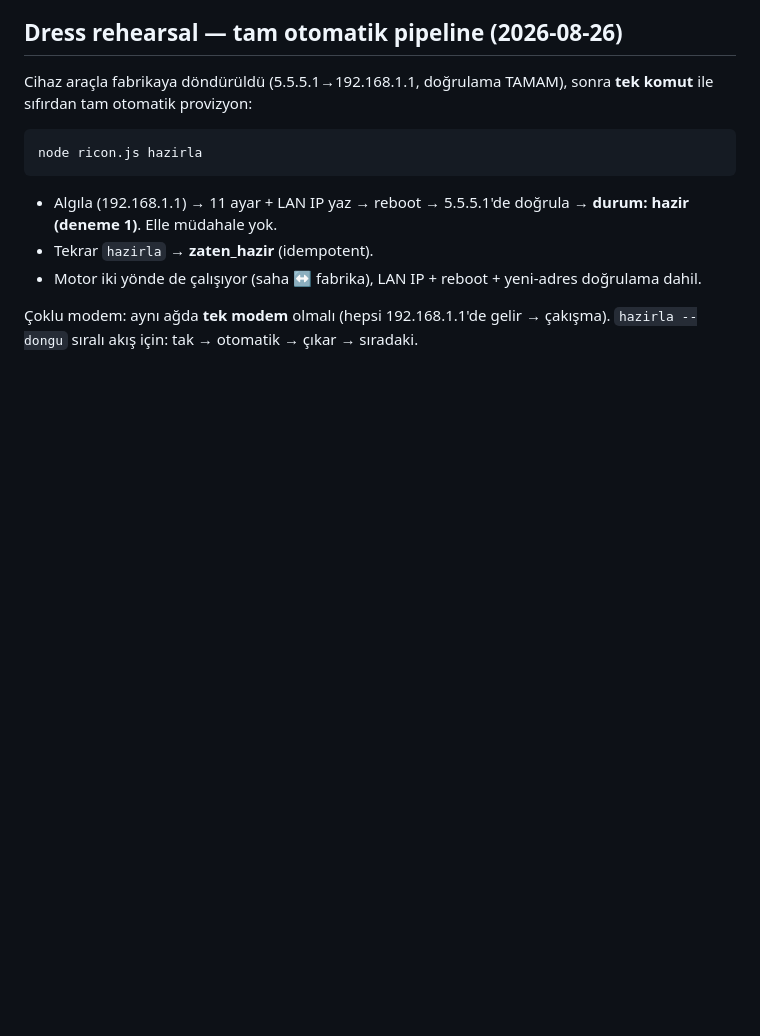
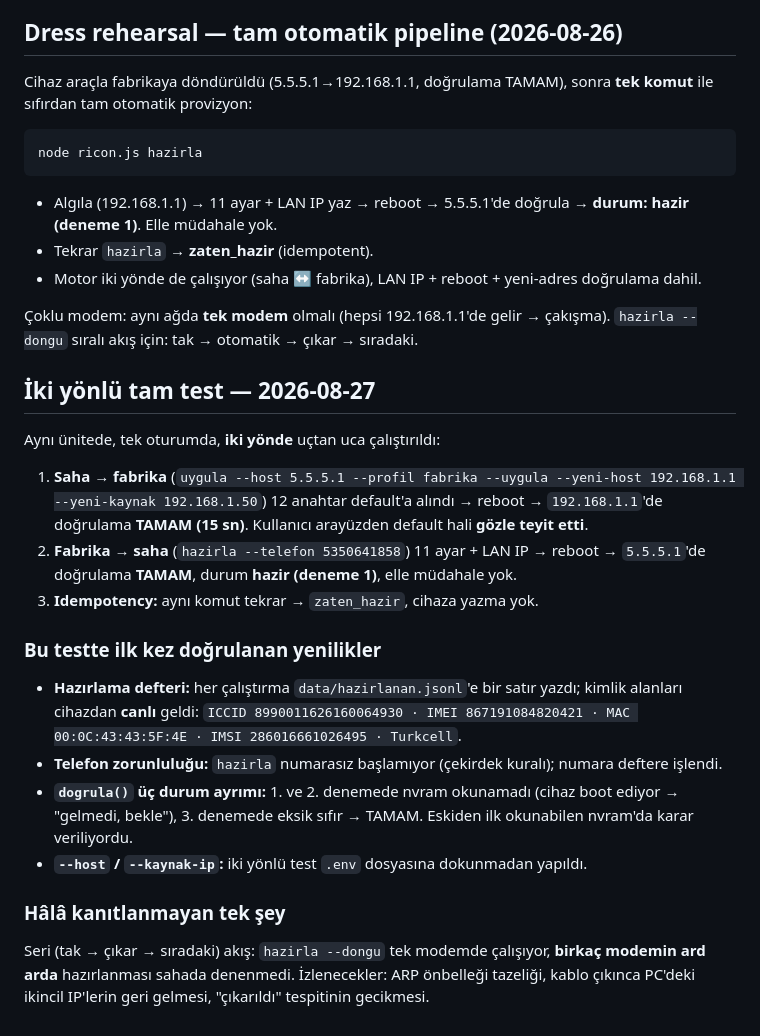
Before and after one commit to utkubugrayilmaz/ricon_modem, a Markdown page: docs/hazirlama-profili.md, the part around the change. Drawn GitHub-style; blank space fills up the shorter version.

Commit message:
Iki yonlu tam test BASARILI (2026-08-27): saha->fabrika->saha, defter dahil
- saha -> fabrika: 12 anahtar default, 192.168.1.1'de dogrulama TAMAM (15 sn);
  kullanici arayuzden gozle teyit etti.
- fabrika -> saha: hazirla --telefon ile 11 ayar + LAN IP -> 5.5.5.1'de
  dogrulama TAMAM, durum hazir (deneme 1).
- Idempotency: tekrar -> zaten_hazir, cihaza yazma yok.
- Defter ilk kez canli calisti: ICCID/IMEI/IMSI/MAC/operator cihazdan geldi,
  telefon numarasi islendi (2 satir).
- dogrula() uc durum ayrimi canli dogrulandi (boot'ta "gelmedi" -> bekle).

Kalan: seri (tak/cikar) coklu modem akisi — sahada denenmedi.

Co-Authored-By: Claude Opus 5 (1M context) <noreply@anthropic.com>

```diff
--- a/docs/hazirlama-profili.md
+++ b/docs/hazirlama-profili.md
@@ -108,3 +108,35 @@ node ricon.js hazirla
 
 Çoklu modem: aynı ağda **tek modem** olmalı (hepsi 192.168.1.1'de gelir →
 çakışma). `hazirla --dongu` sıralı akış için: tak → otomatik → çıkar → sıradaki.
+
+## İki yönlü tam test — 2026-08-27
+
+Aynı ünitede, tek oturumda, **iki yönde** uçtan uca çalıştırıldı:
+
+1. **Saha → fabrika** (`uygula --host 5.5.5.1 --profil fabrika --uygula
+   --yeni-host 192.168.1.1 --yeni-kaynak 192.168.1.50`)
+   12 anahtar default'a alındı → reboot → `192.168.1.1`'de doğrulama
+   **TAMAM (15 sn)**. Kullanıcı arayüzden default hali **gözle teyit etti**.
+2. **Fabrika → saha** (`hazirla --telefon 5350641858`)
+   11 ayar + LAN IP → reboot → `5.5.5.1`'de doğrulama **TAMAM**, durum
+   **hazir (deneme 1)**, elle müdahale yok.
+3. **Idempotency:** aynı komut tekrar → `zaten_hazir`, cihaza yazma yok.
+
+### Bu testte ilk kez doğrulanan yenilikler
+- **Hazırlama defteri:** her çalıştırma `data/hazirlanan.jsonl`'e bir satır
+  yazdı; kimlik alanları cihazdan **canlı** geldi:
+  `ICCID 8990011626160064930 · IMEI 867191084820421 ·
+  MAC 00:0C:43:43:5F:4E · IMSI 286016661026495 · Turkcell`.
+- **Telefon zorunluluğu:** `hazirla` numarasız başlamıyor (çekirdek kuralı);
+  numara deftere işlendi.
+- **`dogrula()` üç durum ayrımı:** 1. ve 2. denemede nvram okunamadı (cihaz
+  boot ediyor → "gelmedi, bekle"), 3. denemede eksik sıfır → TAMAM. Eskiden
+  ilk okunabilen nvram'da karar veriliyordu.
+- **`--host` / `--kaynak-ip`:** iki yönlü test `.env` dosyasına dokunmadan
+  yapıldı.
+
+### Hâlâ kanıtlanmayan tek şey
+Seri (tak → çıkar → sıradaki) akış: `hazirla --dongu` tek modemde çalışıyor,
+**birkaç modemin ard arda** hazırlanması sahada denenmedi. İzlenecekler:
+ARP önbelleği tazeliği, kablo çıkınca PC'deki ikincil IP'lerin geri gelmesi,
+"çıkarıldı" tespitinin gecikmesi.
```
